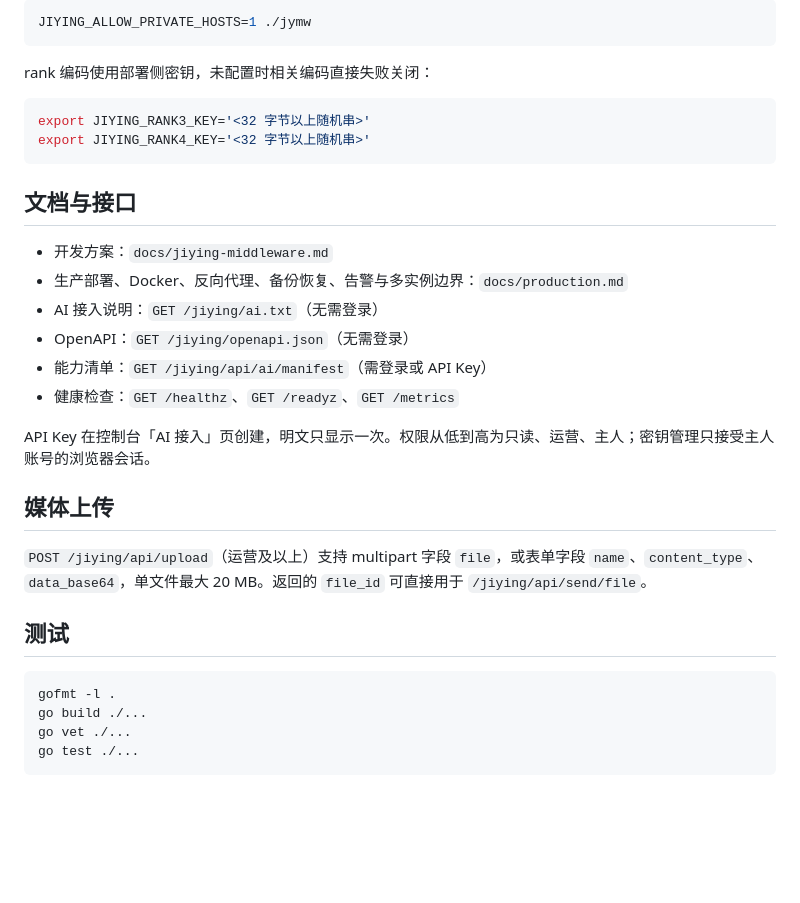
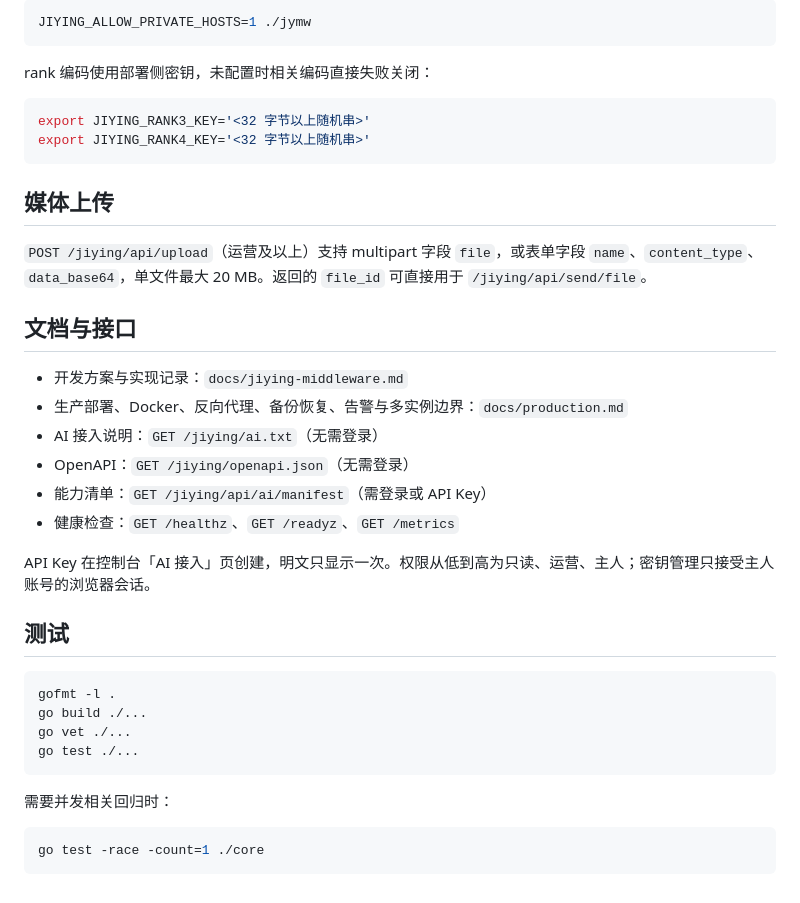
Before and after one commit to 2379278408/jiying-middleware, a Markdown page: README.md, the part around one of its changes. Rendered like a GitHub page; blank space fills up the shorter version.

````diff
--- a/README.md
+++ b/README.md
@@ -107,9 +189,13 @@ export JIYING_RANK3_KEY='<32 字节以上随机串>'
 export JIYING_RANK4_KEY='<32 字节以上随机串>'
 ```
 
+## 媒体上传
+
+`POST /jiying/api/upload`（运营及以上）支持 multipart 字段 `file`，或表单字段 `name`、`content_type`、`data_base64`，单文件最大 20 MB。返回的 `file_id` 可直接用于 `/jiying/api/send/file`。
+
 ## 文档与接口
 
-- 开发方案：`docs/jiying-middleware.md`
+- 开发方案与实现记录：`docs/jiying-middleware.md`
 - 生产部署、Docker、反向代理、备份恢复、告警与多实例边界：`docs/production.md`
 - AI 接入说明：`GET /jiying/ai.txt`（无需登录）
 - OpenAPI：`GET /jiying/openapi.json`（无需登录）
@@ -117,10 +203,6 @@ export JIYING_RANK4_KEY='<32 字节以上随机串>'
 - 健康检查：`GET /healthz`、`GET /readyz`、`GET /metrics`
 
 API Key 在控制台「AI 接入」页创建，明文只显示一次。权限从低到高为只读、运营、主人；密钥管理只接受主人账号的浏览器会话。
-
-## 媒体上传
-
-`POST /jiying/api/upload`（运营及以上）支持 multipart 字段 `file`，或表单字段 `name`、`content_type`、`data_base64`，单文件最大 20 MB。返回的 `file_id` 可直接用于 `/jiying/api/send/file`。
 
 ## 测试
 
@@ -130,3 +212,9 @@ go build ./...
 go vet ./...
 go test ./...
 ```
+
+需要并发相关回归时：
+
+```bash
+go test -race -count=1 ./core
+```
````
Also changed, not shown: other parts of README.md (+96 -14 lines), docs/jiying-middleware.md (+19 -0 lines), docs/production.md (+2 -0 lines).
